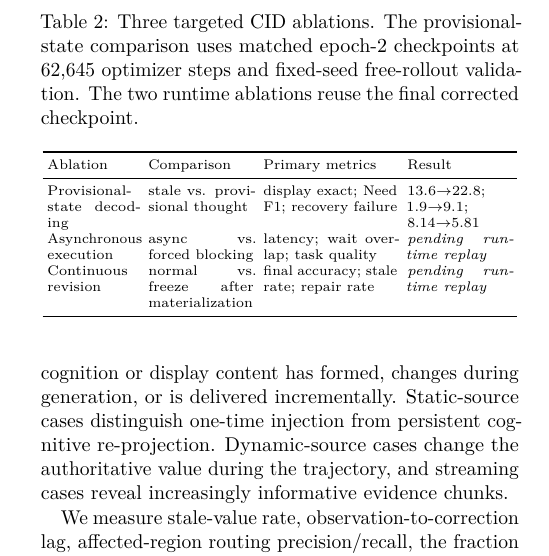
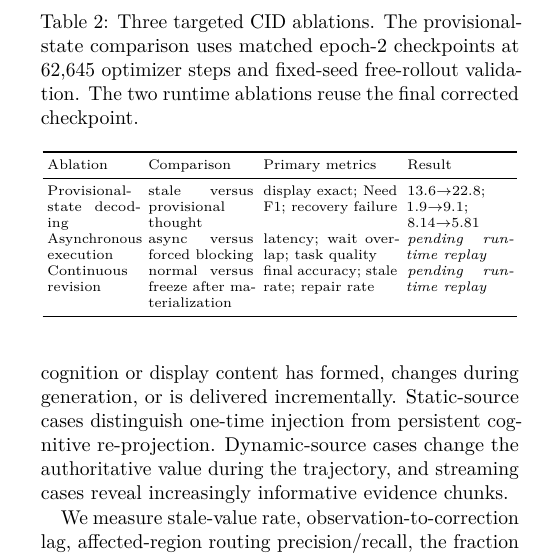
Before and after one commit to fwerkor/continuous-interaction-diffusion-paper, a LaTeX paper (paper.tex, which reads sections/04-experiments.tex): part of one column of page 11 of 21, cut so that both start at the same text. Compiled offline with pdfLaTeX.

Commit message:
Fix ChkTeX warning in ablation table

```diff
--- a/sections/04-experiments.tex
+++ b/sections/04-experiments.tex
@@ -47,9 +47,9 @@ Because CID's learned channels, interaction heads, and runtime state transitions
     \toprule
     Ablation & Comparison & Primary metrics & Result \\
     \midrule
-    Provisional-state decoding & stale vs. provisional thought & display exact; Need F1; recovery failure & 13.6$\rightarrow$22.8; 1.9$\rightarrow$9.1; 8.14$\rightarrow$5.81 \\
-    Asynchronous execution & async vs. forced blocking & latency; wait overlap; task quality & \textit{pending runtime replay} \\
-    Continuous revision & normal vs. freeze after materialization & final accuracy; stale rate; repair rate & \textit{pending runtime replay} \\
+    Provisional-state decoding & stale versus provisional thought & display exact; Need F1; recovery failure & 13.6$\rightarrow$22.8; 1.9$\rightarrow$9.1; 8.14$\rightarrow$5.81 \\
+    Asynchronous execution & async versus forced blocking & latency; wait overlap; task quality & \textit{pending runtime replay} \\
+    Continuous revision & normal versus freeze after materialization & final accuracy; stale rate; repair rate & \textit{pending runtime replay} \\
     \bottomrule
   \end{tabular}
 \end{table}
```
